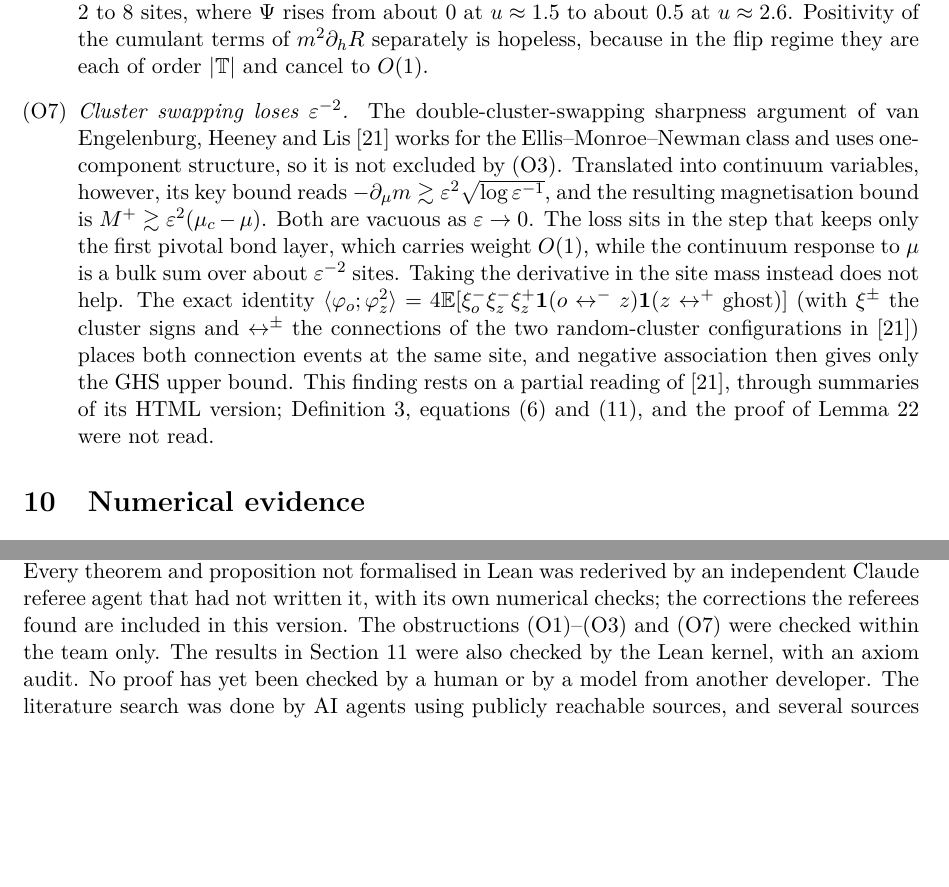
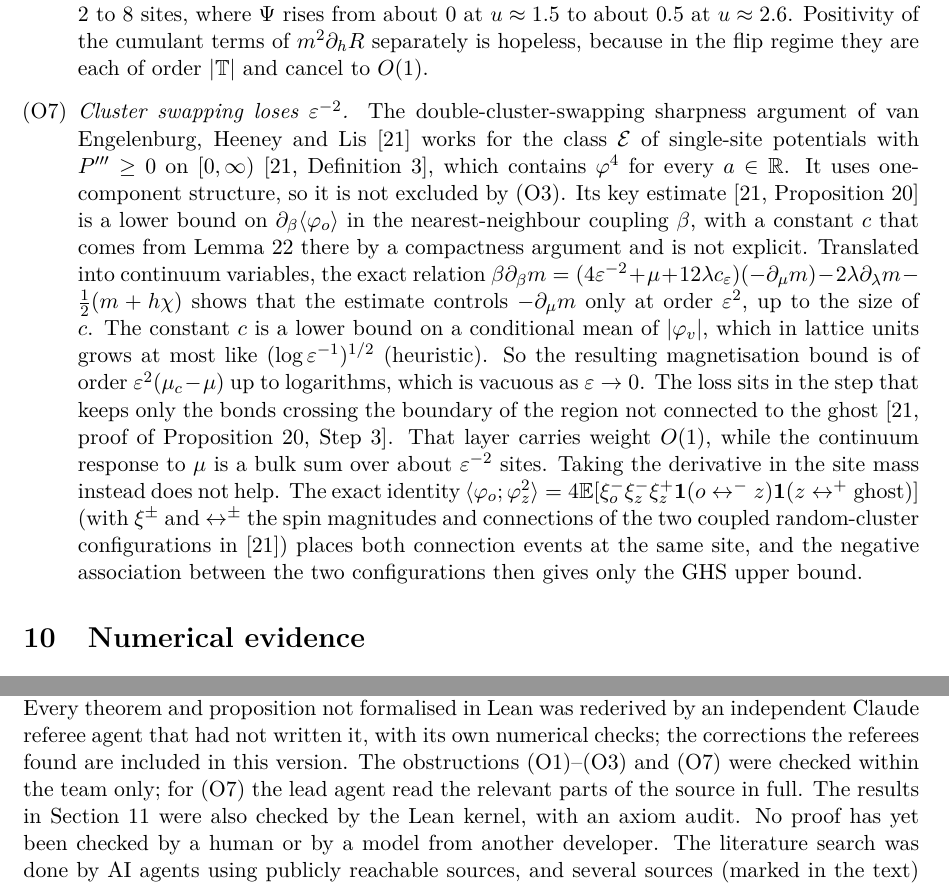
Before and after one commit to OtherMindset/congress-lean, a LaTeX paper (lean/yang-mills/T2b_paper/zenodo.tex, which reads lean/yang-mills/T2b_paper/body.tex, lean/yang-mills/T2b_paper/declarations.tex): two parts of pages 13 and 15 of 17, joined at a grey line, cut so that both start at the same text, the shorter picture padded with empty space. Compiled offline with pdfLaTeX.

Commit message:
T2b paper v2: (O7) rewritten after reading vEHL Definition 3, (11), Proposition 20 and Lemmas 21-23 in the PDF
Co-Authored-By: Claude Opus 5.5 <noreply@anthropic.com>
Claude-Session: https://claude.ai/code/session_01BAugVv1pFieLEttGkrQMwB

```diff
--- a/lean/yang-mills/T2b_paper/body.tex
+++ b/lean/yang-mills/T2b_paper/body.tex
@@ -420,7 +420,7 @@ So (P) fails there for every Dini $F$. Any proof of (P) must use an input that i
 \item[(O4)] \emph{Uniformity of the field is essential.} Lemma~L can fail for non-uniform fields. On two sites joined by one bond, with $a=-2$, $b=1$, $J=3$, an extra field $0.5$ on one site and uniform field $H=0.01$, the ratio $R$ at the \emph{other} site has $(\partial_HR)/R=+0.264$ and $\partial_HR/\partial_H\langle\varphi_0^2\rangle=+0.279$, so Lemma~L fails there for every $K<0.279$. Inequalities that hold for arbitrary nonnegative field profiles (GKS, GHS, Lebowitz, Ellis--Monroe--Newman, FKG/Holley) cannot by themselves prove it.
 \item[(O5)] \emph{Convexity fails.} The total magnetisation is not convex in the site masses. Already on one site, $\langle\varphi;\varphi^2;\varphi^2\rangle=-0.1475<0$ at $(a,b,H)\approx(-1.896,0.336,1.493)$, and the bound $K_{\mathrm{eff}}\le1$ in Proposition~\ref{prop:walk} fails: $K_{\mathrm{eff}}=1.383$ on one site at $(a,b,H)=(-2.71,0.0226,0.409)$. So and only a bound $K_{\mathrm{eff}}\le Cm^{\theta-2}$ could hold.
 \item[(O6)] \emph{The FKG route after conditioning fails.} The inequality $\langle q_0q_x^2q_y^2\rangle\langle q_0\rangle\ge\langle q_0q_x^2\rangle\langle q_0q_y^2\rangle$, which would give FKG for $\pi_\eta$, fails on a three-site path with homogeneous masses. Here $x,y$ are the two leaves of the path $1$--$0$--$2$ and the expectations are in the conditional $q$-measure of Section~\ref{sec:reductions} at fixed $t$; for $a\approx1.8$--$2.2$, quartic coefficient $0.162$ or $0.081$, $J\in[0.7,1.0]$ and $\eta=0.031$ the relative margin is $-2.8\%$ to $-3.5\%$. The pointwise monotonicity of $\Psi$ fails for deep double wells at weak coupling: for example $a=-4$, $b=1$, $J=0.3$ on rings of $2$ to $8$ sites, where $\Psi$ rises from about $0$ at $u\approx1.5$ to about $0.5$ at $u\approx2.6$. Positivity of the cumulant terms of $m^2\partial_hR$ separately is hopeless, because in the flip regime they are each of order $|\mathbb T|$ and cancel to $O(1)$.
-\item[(O7)] \emph{Cluster swapping loses $\eps^{-2}$.} The double-cluster-swapping sharpness argument of van Engelenburg, Heeney and Lis~\cite{vEHL26} works for the Ellis--Monroe--Newman class and uses one-component structure, so it is not excluded by (O3). Translated into continuum variables, however, its key bound reads $-\partial_\mu m\gtrsim\eps^2\sqrt{\log\eps^{-1}}$, and the resulting magnetisation bound is $M^+\gtrsim\eps^2(\mu_c-\mu)$. Both are vacuous as $\eps\to0$. The loss sits in the step that keeps only the first pivotal bond layer, which carries weight $O(1)$, while the continuum response to $\mu$ is a bulk sum over about $\eps^{-2}$ sites. Taking the derivative in the site mass instead does not help. The exact identity $\langle\varphi_o;\varphi_z^2\rangle=4\mathbb E[\xi^-_o\xi^-_z\xi^+_z\mathbf 1(o\leftrightarrow^-z)\mathbf 1(z\leftrightarrow^+\mathrm{ghost})]$ (with $\xi^\pm$ the cluster signs and $\leftrightarrow^\pm$ the connections of the two random-cluster configurations in~\cite{vEHL26}) places both connection events at the same site, and negative association then gives only the GHS upper bound. This finding rests on a partial reading of~\cite{vEHL26}, through summaries of its HTML version; Definition~3, equations~(6) and~(11), and the proof of Lemma~22 were not read.
+\item[(O7)] \emph{Cluster swapping loses $\eps^{-2}$.} The double-cluster-swapping sharpness argument of van Engelenburg, Heeney and Lis~\cite{vEHL26} works for the class $\mathcal E$ of single-site potentials with $P'''\ge0$ on $[0,\infty)$~\cite[Definition~3]{vEHL26}, which contains $\varphi^4$ for every $a\in\mathbb R$. It uses one-component structure, so it is not excluded by (O3). Its key estimate~\cite[Proposition~20]{vEHL26} is a lower bound on $\partial_\beta\langle\varphi_o\rangle$ in the nearest-neighbour coupling $\beta$, with a constant $c$ that comes from Lemma~22 there by a compactness argument and is not explicit. Translated into continuum variables, the exact relation $\beta\partial_\beta m=(4\eps^{-2}+\mu+12\lambda c_\eps)(-\partial_\mu m)-2\lambda\partial_\lambda m-\tfrac12(m+h\chi)$ shows that the estimate controls $-\partial_\mu m$ only at order $\eps^2$, up to the size of $c$. The constant $c$ is a lower bound on a conditional mean of $|\varphi_v|$, which in lattice units grows at most like $(\log\eps^{-1})^{1/2}$ (heuristic). So the resulting magnetisation bound is of order $\eps^2(\mu_c-\mu)$ up to logarithms, which is vacuous as $\eps\to0$. The loss sits in the step that keeps only the bonds crossing the boundary of the region not connected to the ghost~\cite[proof of Proposition~20, Step~3]{vEHL26}. That layer carries weight $O(1)$, while the continuum response to $\mu$ is a bulk sum over about $\eps^{-2}$ sites. Taking the derivative in the site mass instead does not help. The exact identity $\langle\varphi_o;\varphi_z^2\rangle=4\mathbb E[\xi^-_o\xi^-_z\xi^+_z\mathbf 1(o\leftrightarrow^-z)\mathbf 1(z\leftrightarrow^+\mathrm{ghost})]$ (with $\xi^\pm$ and $\leftrightarrow^\pm$ the spin magnitudes and connections of the two coupled random-cluster configurations in~\cite{vEHL26}) places both connection events at the same site, and the negative association between the two configurations then gives only the GHS upper bound.
 \end{itemize}
 
 \section{Numerical evidence}\label{sec:numerics}
--- a/lean/yang-mills/T2b_paper/declarations.tex
+++ b/lean/yang-mills/T2b_paper/declarations.tex
@@ -1,4 +1,4 @@
-\paragraph{Use of AI.} The mathematics, numerics, code, Lean formalisation and text of this paper were produced by AI systems working under the author's direction, in a multi-model team on a public research workspace (the Long Table at \texttt{othermindset.com}). Anthropic's Claude models did all of this work, in agents with separate roles: proof, adversarial checking, literature search and Monte Carlo. Claude Opus did most of the proofs, the formalisation and the drafting. Claude Fable proved Theorem~\ref{thm:zeromode} and Proposition~\ref{prop:FD} and reviewed an earlier version of the argument. Claude Sonnet ran the shrinking-spacing Monte Carlo and verified the bibliography. Every theorem and proposition not formalised in Lean was rederived by an independent Claude referee agent that had not written it, with its own numerical checks; the corrections the referees found are included in this version. The obstructions (O1)--(O3) and (O7) were checked within the team only. The results in Section~\ref{sec:lean} were also checked by the Lean kernel, with an axiom audit. No proof has yet been checked by a human or by a model from another developer. The literature search was done by AI agents using publicly reachable sources, and several sources (marked in the text) were not read in the original. The author directed the work, chose what to claim, and takes full responsibility for the content.
+\paragraph{Use of AI.} The mathematics, numerics, code, Lean formalisation and text of this paper were produced by AI systems working under the author's direction, in a multi-model team on a public research workspace (the Long Table at \texttt{othermindset.com}). Anthropic's Claude models did all of this work, in agents with separate roles: proof, adversarial checking, literature search and Monte Carlo. Claude Opus did most of the proofs, the formalisation and the drafting. Claude Fable proved Theorem~\ref{thm:zeromode} and Proposition~\ref{prop:FD} and reviewed an earlier version of the argument. Claude Sonnet ran the shrinking-spacing Monte Carlo and verified the bibliography. Every theorem and proposition not formalised in Lean was rederived by an independent Claude referee agent that had not written it, with its own numerical checks; the corrections the referees found are included in this version. The obstructions (O1)--(O3) and (O7) were checked within the team only; for (O7) the lead agent read the relevant parts of the source in full. The results in Section~\ref{sec:lean} were also checked by the Lean kernel, with an axiom audit. No proof has yet been checked by a human or by a model from another developer. The literature search was done by AI agents using publicly reachable sources, and several sources (marked in the text) were not read in the original. The author directed the work, chose what to claim, and takes full responsibility for the content.
 
 \paragraph{Funding.} No external funding was received.
 
```
Also changed, not shown: lean/yang-mills/T2b_paper/jsp.pdf, lean/yang-mills/T2b_paper/zenodo.pdf.
